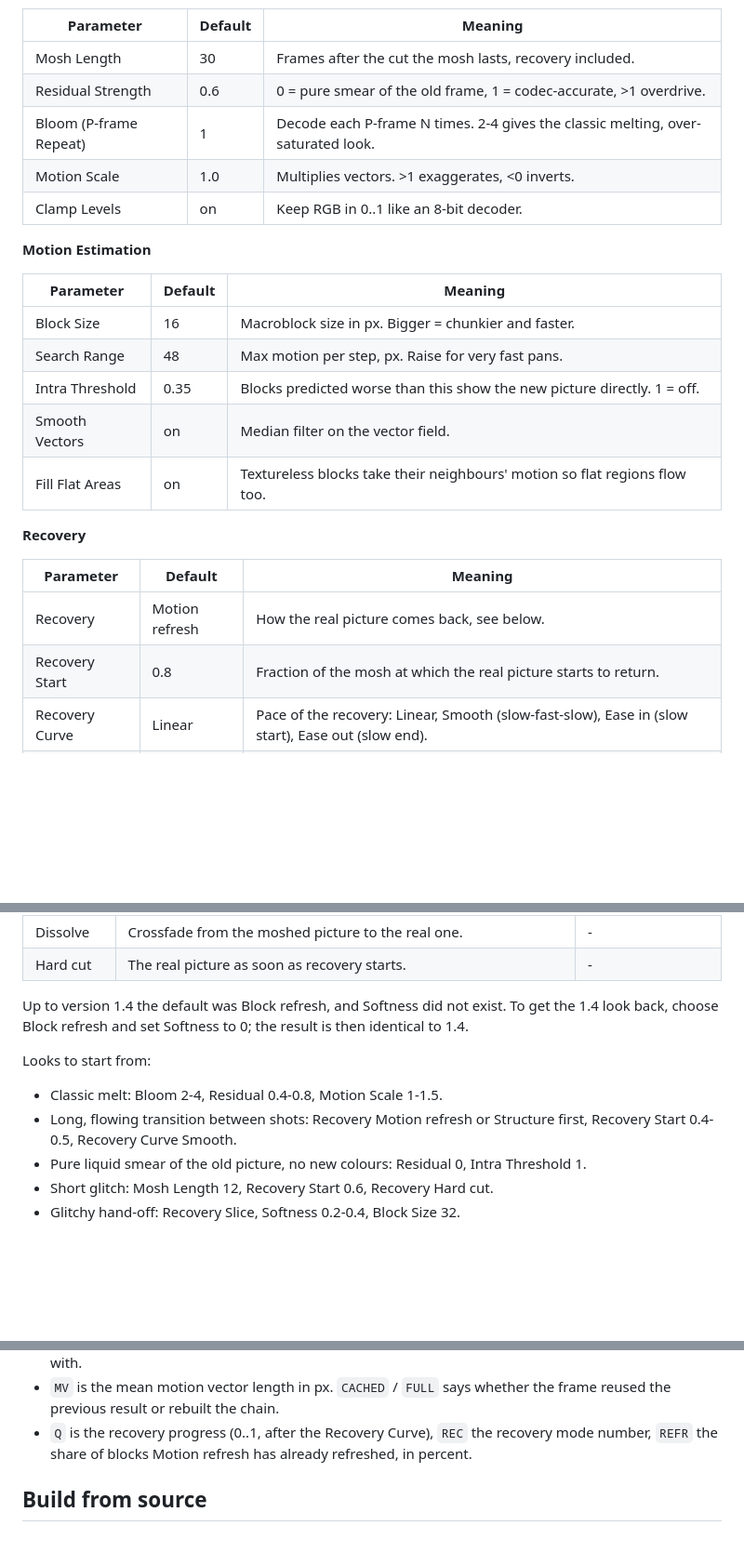
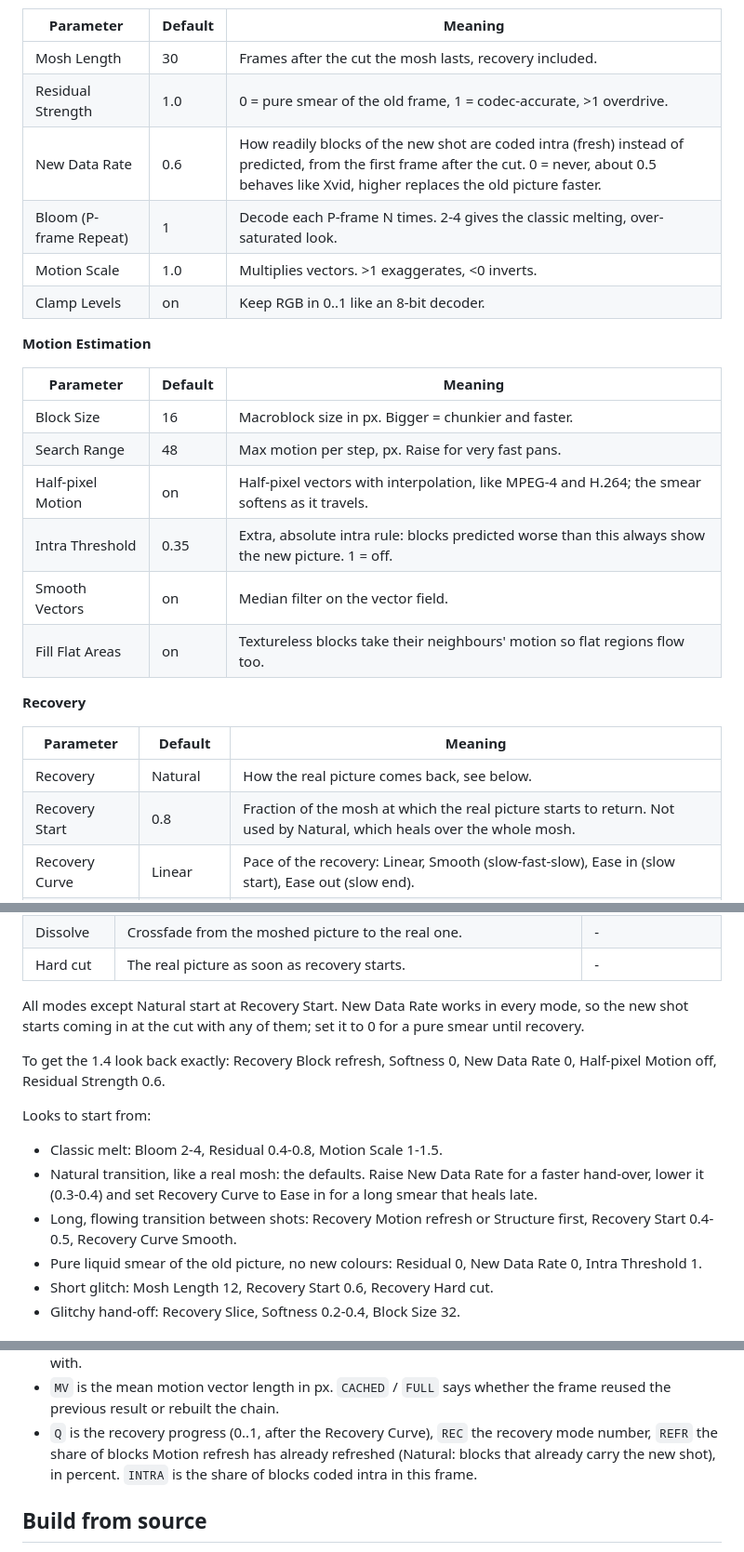
Before and after one commit to Woysful/ofx-datamosh, a Markdown page: README.md, 3 parts joined by grey strips. Shown at 93% size. GitHub-like rendering; blank space fills up the shorter version.

```diff
--- a/README.md
+++ b/README.md
@@ -189,7 +201,8 @@ Dark Areas First outside Luma reveal, and so on).
 | Parameter | Default | Meaning |
 |---|---|---|
 | Mosh Length | 30 | Frames after the cut the mosh lasts, recovery included. |
-| Residual Strength | 0.6 | 0 = pure smear of the old frame, 1 = codec-accurate, >1 overdrive. |
+| Residual Strength | 1.0 | 0 = pure smear of the old frame, 1 = codec-accurate, >1 overdrive. |
+| New Data Rate | 0.6 | How readily blocks of the new shot are coded intra (fresh) instead of predicted, from the first frame after the cut. 0 = never, about 0.5 behaves like Xvid, higher replaces the old picture faster. |
 | Bloom (P-frame Repeat) | 1 | Decode each P-frame N times. 2-4 gives the classic melting, over-saturated look. |
 | Motion Scale | 1.0 | Multiplies vectors. >1 exaggerates, <0 inverts. |
 | Clamp Levels | on | Keep RGB in 0..1 like an 8-bit decoder. |
@@ -200,7 +213,8 @@ Dark Areas First outside Luma reveal, and so on).
 |---|---|---|
 | Block Size | 16 | Macroblock size in px. Bigger = chunkier and faster. |
 | Search Range | 48 | Max motion per step, px. Raise for very fast pans. |
-| Intra Threshold | 0.35 | Blocks predicted worse than this show the new picture directly. 1 = off. |
+| Half-pixel Motion | on | Half-pixel vectors with interpolation, like MPEG-4 and H.264; the smear softens as it travels. |
+| Intra Threshold | 0.35 | Extra, absolute intra rule: blocks predicted worse than this always show the new picture. 1 = off. |
 | Smooth Vectors | on | Median filter on the vector field. |
 | Fill Flat Areas | on | Textureless blocks take their neighbours' motion so flat regions flow too. |
 
@@ -208,8 +222,8 @@ Dark Areas First outside Luma reveal, and so on).
 
 | Parameter | Default | Meaning |
 |---|---|---|
-| Recovery | Motion refresh | How the real picture comes back, see below. |
-| Recovery Start | 0.8 | Fraction of the mosh at which the real picture starts to return. |
+| Recovery | Natural | How the real picture comes back, see below. |
+| Recovery Start | 0.8 | Fraction of the mosh at which the real picture starts to return. Not used by Natural, which heals over the whole mosh. |
 | Recovery Curve | Linear | Pace of the recovery: Linear, Smooth (slow-fast-slow), Ease in (slow start), Ease out (slow end). |
 | Softness | 0.5 | How gradual the recovery is; what exactly it softens depends on the mode, see below. |
 | Dark Areas First | off | Luma reveal only: reveal dark areas first. |
@@ -243,17 +258,23 @@ Softness 0.5.*
 | Dissolve | Crossfade from the moshed picture to the real one. | - |
 | Hard cut | The real picture as soon as recovery starts. | - |
 
-Up to version 1.4 the default was Block refresh, and Softness did not
-exist. To get the 1.4 look back, choose Block refresh and set Softness to 0;
-the result is then identical to 1.4.
+All modes except Natural start at Recovery Start. New Data Rate works in
+every mode, so the new shot starts coming in at the cut with any of them;
+set it to 0 for a pure smear until recovery.
+
+To get the 1.4 look back exactly: Recovery Block refresh, Softness 0, New
+Data Rate 0, Half-pixel Motion off, Residual Strength 0.6.
 
 Looks to start from:
 
 * Classic melt: Bloom 2-4, Residual 0.4-0.8, Motion Scale 1-1.5.
+* Natural transition, like a real mosh: the defaults. Raise New Data Rate
+  for a faster hand-over, lower it (0.3-0.4) and set Recovery Curve to
+  Ease in for a long smear that heals late.
 * Long, flowing transition between shots: Recovery Motion refresh or
   Structure first, Recovery Start 0.4-0.5, Recovery Curve Smooth.
 * Pure liquid smear of the old picture, no new colours: Residual 0,
-  Intra Threshold 1.
+  New Data Rate 0, Intra Threshold 1.
 * Short glitch: Mosh Length 12, Recovery Start 0.6, Recovery Hard cut.
 * Glitchy hand-off: Recovery Slice, Softness 0.2-0.4, Block Size 32.
 
@@ -271,7 +292,8 @@ Set **View** to **Diagnostics** on a frame just after the cut:
   whether the frame reused the previous result or rebuilt the chain.
 * `Q` is the recovery progress (0..1, after the Recovery Curve), `REC` the
   recovery mode number, `REFR` the share of blocks Motion refresh has
-  already refreshed, in percent.
+  already refreshed (Natural: blocks that already carry the new shot), in
+  percent. `INTRA` is the share of blocks coded intra in this frame.
 
 ## Build from source
 
```
Also changed, not shown: other parts of README.md (+25 -12 lines), docs/natural.jpg (added), docs/recovery.jpg, 2 other files.
